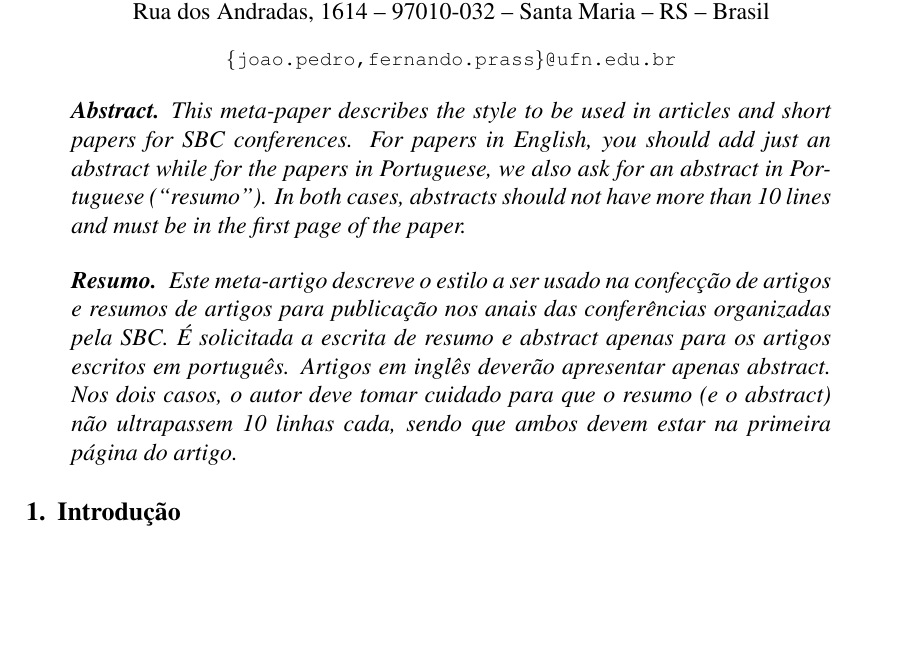
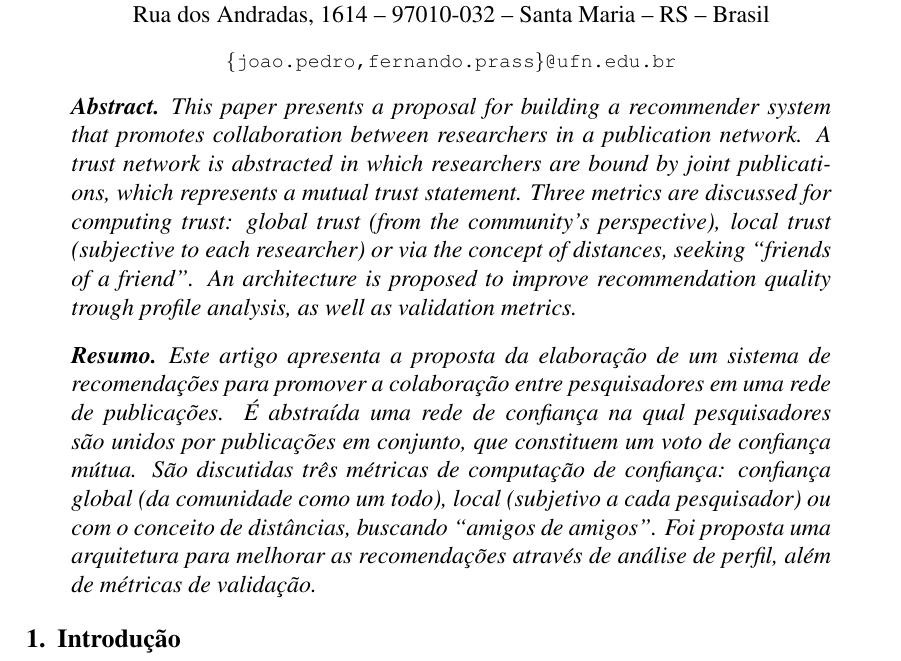
Before and after one commit to jprask/TFG, a LaTeX paper (paper/main.tex): part of page 1 of 15, cut so that both start at the same text, the shorter picture padded with empty space. Compiled offline with pdfLaTeX.

Commit message:
Add abstracts
* Pt/Eng abstracts

```diff
--- a/paper/main.tex
+++ b/paper/main.tex
@@ -28,21 +28,19 @@
 \maketitle
 
 \begin{abstract}
-  This meta-paper describes the style to be used in articles and short papers
-  for SBC conferences. For papers in English, you should add just an abstract
-  while for the papers in Portuguese, we also ask for an abstract in
-  Portuguese (``resumo''). In both cases, abstracts should not have more than
-  10 lines and must be in the first page of the paper.
+  This paper presents a proposal for building a recommender system that promotes collaboration between researchers in a
+  publication network. A trust network is abstracted in which researchers are bound by joint publications, which represents
+  a mutual trust statement. Three metrics are discussed for  computing trust: global trust (from the community’s perspective),
+  local trust (subjective to each researcher) or via the concept of distances, seeking “friends of a friend”. An architecture
+  is proposed to improve recommendation quality trough profile analysis, as well as validation metrics.
 \end{abstract}
 
 \begin{resumo}
-  Este meta-artigo descreve o estilo a ser usado na confecção de artigos e
-  resumos de artigos para publicação nos anais das conferências organizadas
-  pela SBC. É solicitada a escrita de resumo e abstract apenas para os artigos
-  escritos em português. Artigos em inglês deverão apresentar apenas abstract.
-  Nos dois casos, o autor deve tomar cuidado para que o resumo (e o abstract)
-  não ultrapassem 10 linhas cada, sendo que ambos devem estar na primeira
-  página do artigo.
+  Este artigo apresenta a proposta da elaboração de um sistema de recomendações para promover a colaboração entre pesquisadores
+  em uma rede de publicações. É abstraída uma rede de confiança na qual pesquisadores são unidos por publicações em conjunto,
+  que constituem um voto de confiança mútua. São discutidas três métricas de computação de confiança: confiança global (da
+  comunidade como um todo), local (subjetivo a cada pesquisador) ou com o conceito de distâncias, buscando “amigos de amigos”.
+  Foi proposta uma arquitetura para melhorar as recomendações através de análise  de perfil, além de métricas de validação.
 \end{resumo}
 
 
```
Also changed, not shown: paper/main.pdf.
